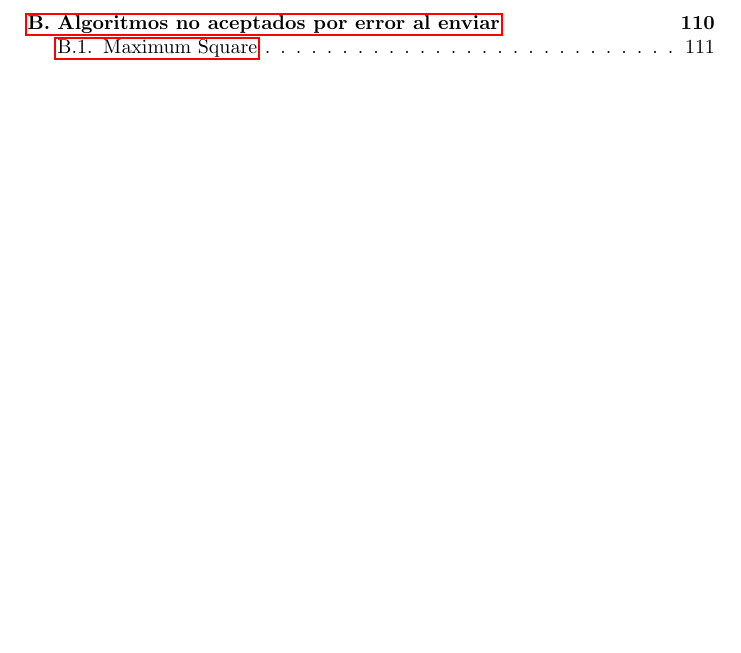
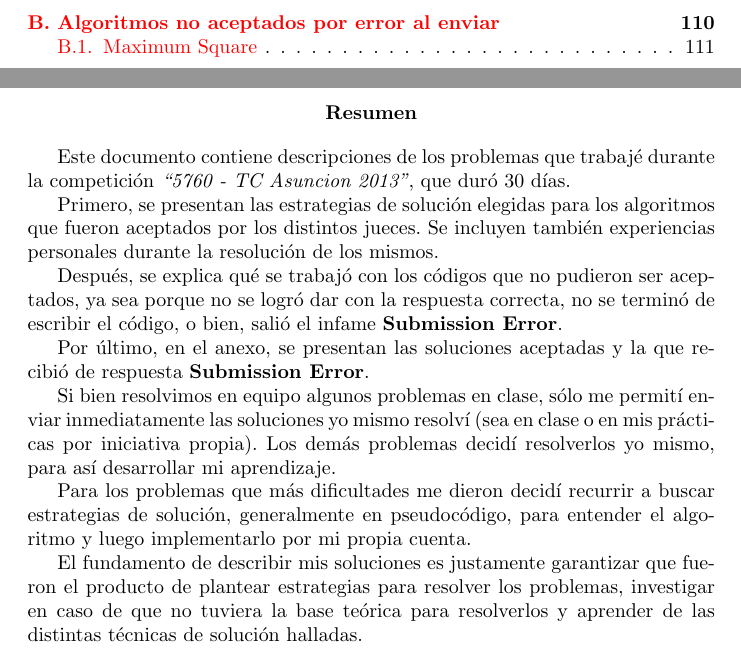
Before and after one commit to RGAM496/ProgrammingLab, a LaTeX thesis (Curso Politécnica UNA/Competición Mensual/Documentación/5760 - TC Asuncion 2013.tex, which reads Curso Politécnica UNA/Competición Mensual/Documentación/Abstract.tex): part of page 4 of 116 before the commit and two parts of pages 4 and 5 of 117 after it, the two joined at a grey line, cut so that both start at the same text, the shorter picture padded with empty space. The pictures show the PDF file Curso Politécnica UNA/Competición Mensual/Documentación/5760 - TC Asuncion 2013.pdf that the author committed with the source; the source files are stored in an older character set and shown here as Unicode.

Commit message:
Competición Mensual: Documentación finalizada.

```diff
--- /dev/null
+++ b/Curso Politécnica UNA/Competición Mensual/Documentación/Abstract.tex
@@ -0,0 +1,34 @@
+\begin{abstract}
+
+	Este documento contiene descripciones de los problemas que trabajé durante
+	la competición \emph{``5760 - TC Asuncion 2013''}, que duró 30 días.
+
+	Primero, se presentan las estrategias de solución elegidas para los
+	algoritmos que fueron aceptados por los distintos jueces.
+	Se incluyen también experiencias personales durante la resolución de los
+	mismos.
+
+	Después, se explica qué se trabajó con los códigos que no pudieron ser
+	aceptados, ya sea porque no se logró dar con la respuesta correcta, no se
+	terminó de escribir el código, o bien, salió el infame \textbf{Submission
+	Error}.
+
+	Por último, en el anexo, se presentan las soluciones aceptadas y la que
+	recibió de respuesta \textbf{Submission	Error}.
+
+	Si bien resolvimos en equipo algunos problemas en clase, sólo me permití
+	enviar inmediatamente las soluciones yo mismo resolví (sea en clase o en
+	mis prácticas por iniciativa propia).
+	Los demás problemas decidí resolverlos yo mismo, para así desarrollar mi
+	aprendizaje.
+
+	Para los problemas que más dificultades me dieron decidí recurrir a buscar
+	estrategias de solución, generalmente en pseudocódigo, para entender el
+	algoritmo y luego implementarlo por mi propia cuenta.
+
+	El fundamento de describir mis soluciones es justamente garantizar que fueron
+	el producto de plantear estrategias para resolver los problemas, investigar
+	en caso de que no tuviera la base teórica para resolverlos y aprender de las
+	distintas técnicas de solución halladas.
+
+\end{abstract}
```
Also changed, not shown: Curso Politécnica UNA/Competición Mensual/Documentación/5760 - TC Asuncion 2013.tex (+16 -5 lines), Curso Politécnica UNA/Competición Mensual/Documentación/5760 - TC Asuncion 2013.pdf.
